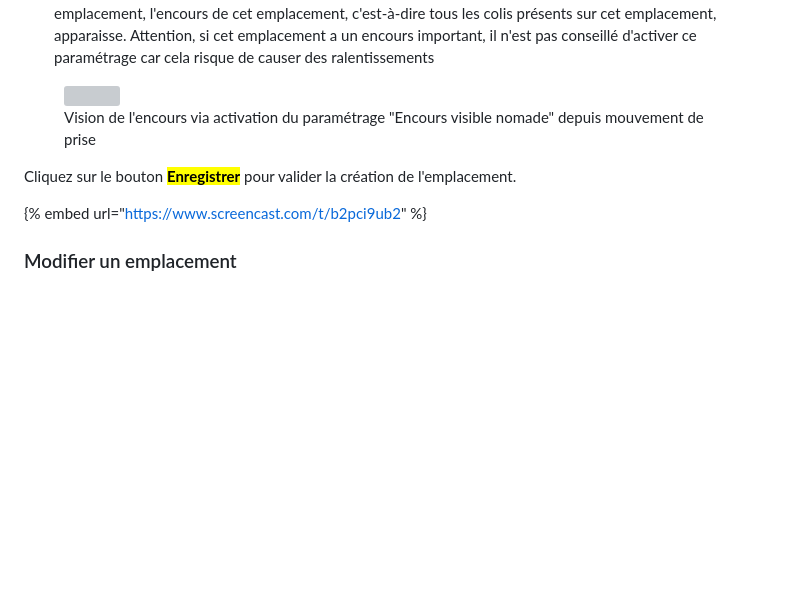
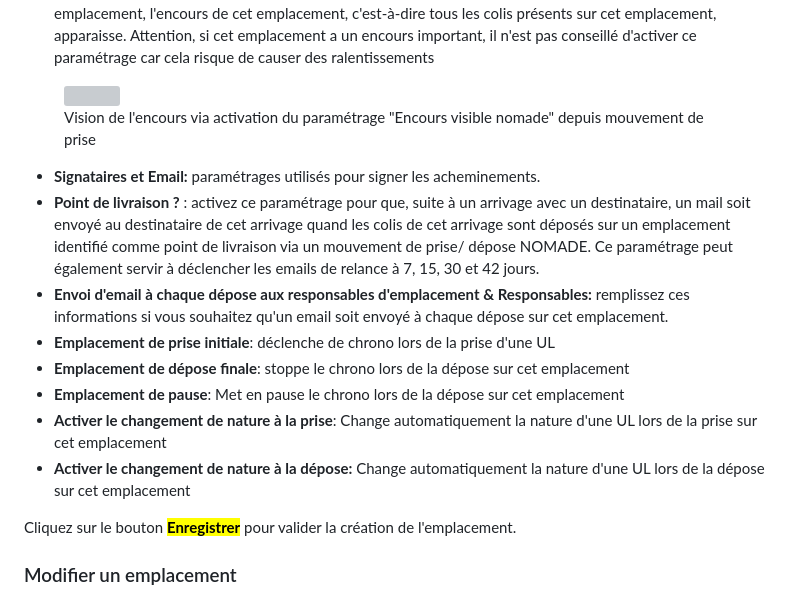
Before and after one commit to wiilog/wiistock-doc, a Markdown page: referentiel/emplacements.md, the part around one of its changes. Rendered like a GitHub page; blank space fills up the shorter version; grey boxes are pictures that could not be loaded.

```diff
--- a/referentiel/emplacements.md
+++ b/referentiel/emplacements.md
@@ -51,9 +39,16 @@ Pour ajouter un emplacement, cliquez le bouton <mark style="background-color:blu
 
 <figure><img src="../.gitbook/assets/Photo sélectionnée (1).jpg" alt=""><figcaption><p>Vision de l'encours via activation du paramétrage "Encours visible nomade" depuis mouvement de prise</p></figcaption></figure>
 
+* **Signataires et Email:** paramétrages utilisés pour signer les acheminements.
+* **Point de livraison ?** : activez ce paramétrage pour que, suite à un arrivage avec un destinataire, un mail soit envoyé au destinataire de cet arrivage quand les colis de cet arrivage sont déposés sur un emplacement identifié comme point de livraison via un mouvement de prise/ dépose NOMADE. Ce paramétrage peut également servir à déclencher les emails de relance à 7, 15, 30 et 42 jours.
+* **Envoi d'email à chaque dépose aux responsables d'emplacement & Responsables:** remplissez ces informations si vous souhaitez qu'un email soit envoyé à chaque dépose sur cet emplacement.
+* **Emplacement de prise initiale**: déclenche de chrono lors de la prise d'une UL
+* **Emplacement de dépose finale**: stoppe le chrono lors de la dépose sur cet emplacement
+* **Emplacement de pause**: Met en pause le chrono lors de la dépose sur cet emplacement
+* **Activer le changement de nature à la prise**: Change automatiquement la nature d'une UL lors de la prise sur cet emplacement
+* **Activer le changement de nature à la dépose:** Change automatiquement la nature d'une UL lors de la dépose sur cet emplacement
+
 Cliquez sur le bouton <mark style="background-color:blue;">**Enregistrer**</mark> pour valider la création de l'emplacement.
-
-{% embed url="https://www.screencast.com/t/b2pci9ub2" %}
 
 ### Modifier un emplacement
 
```
Also changed, not shown: other parts of referentiel/emplacements.md (+9 -21 lines), .gitbook/assets/image (172).png (added).
